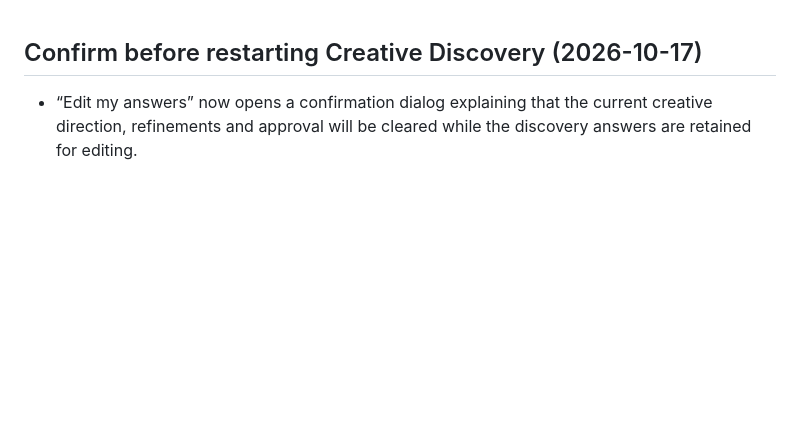
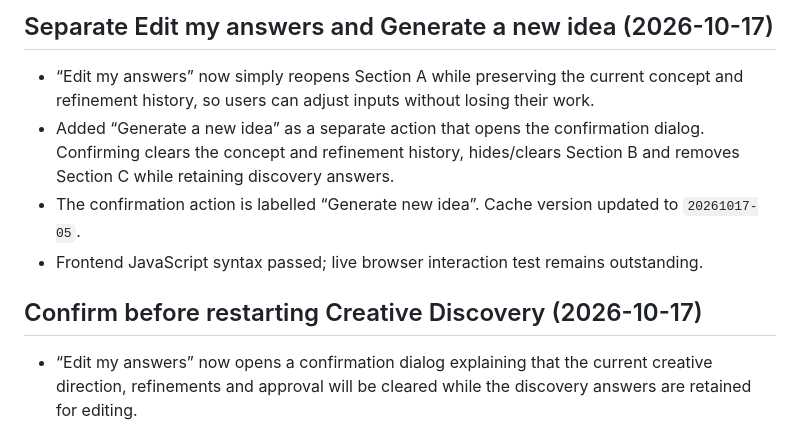
Before and after one commit to shawnamika-prog/svara-one, a Markdown page: docs/SVARAONE_VIDEO_MASTER_TRACKER.md, the part around the change. Drawn GitHub-style; blank space fills up the shorter version.

Commit message:
Document separate creative discovery actions

```diff
--- a/docs/SVARAONE_VIDEO_MASTER_TRACKER.md
+++ b/docs/SVARAONE_VIDEO_MASTER_TRACKER.md
@@ -1,3 +1,10 @@
+## Separate Edit my answers and Generate a new idea (2026-10-17)
+
+- “Edit my answers” now simply reopens Section A while preserving the current concept and refinement history, so users can adjust inputs without losing their work.
+- Added “Generate a new idea” as a separate action that opens the confirmation dialog. Confirming clears the concept and refinement history, hides/clears Section B and removes Section C while retaining discovery answers.
+- The confirmation action is labelled “Generate new idea”. Cache version updated to `20261017-05`.
+- Frontend JavaScript syntax passed; live browser interaction test remains outstanding.
+
 ## Confirm before restarting Creative Discovery (2026-10-17)
 
 - “Edit my answers” now opens a confirmation dialog explaining that the current creative direction, refinements and approval will be cleared while the discovery answers are retained for editing.
```
